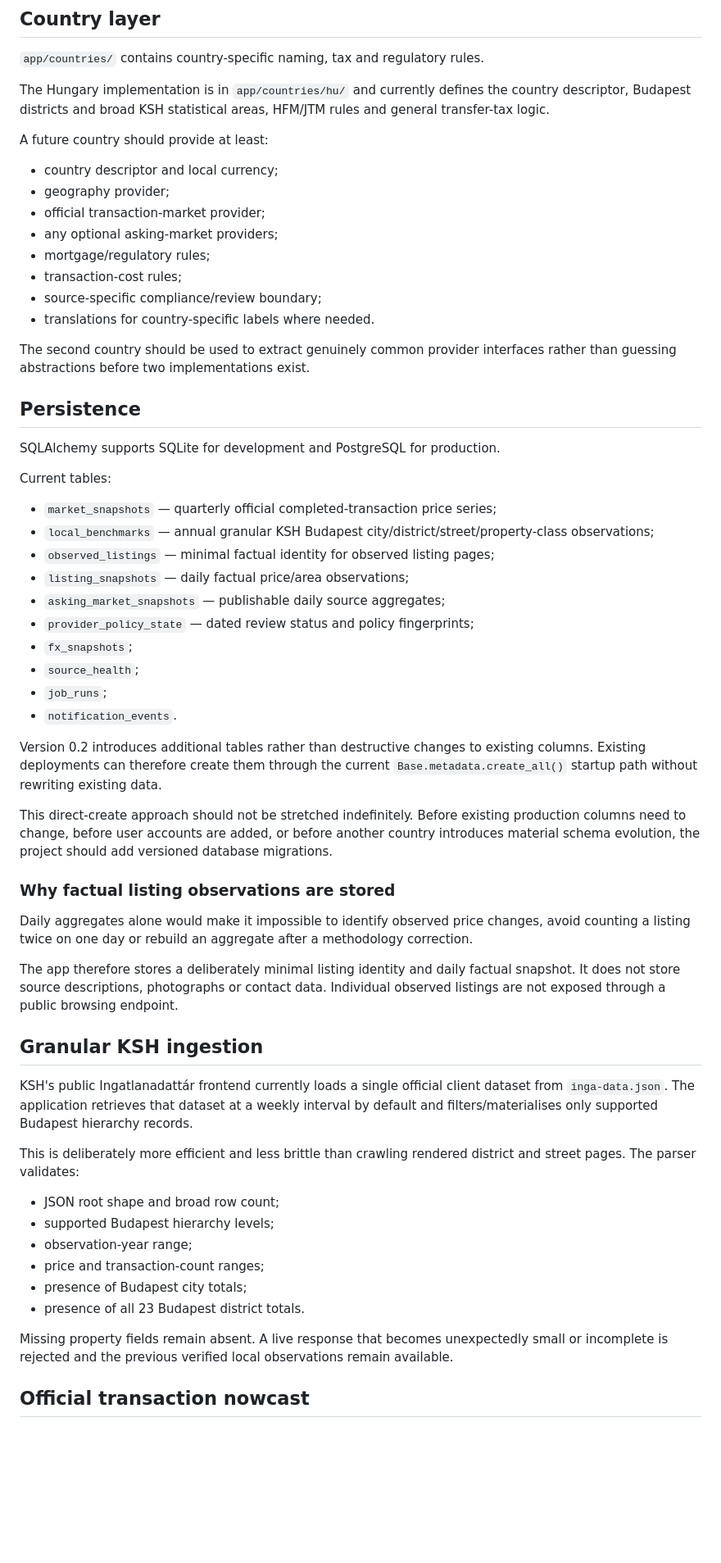
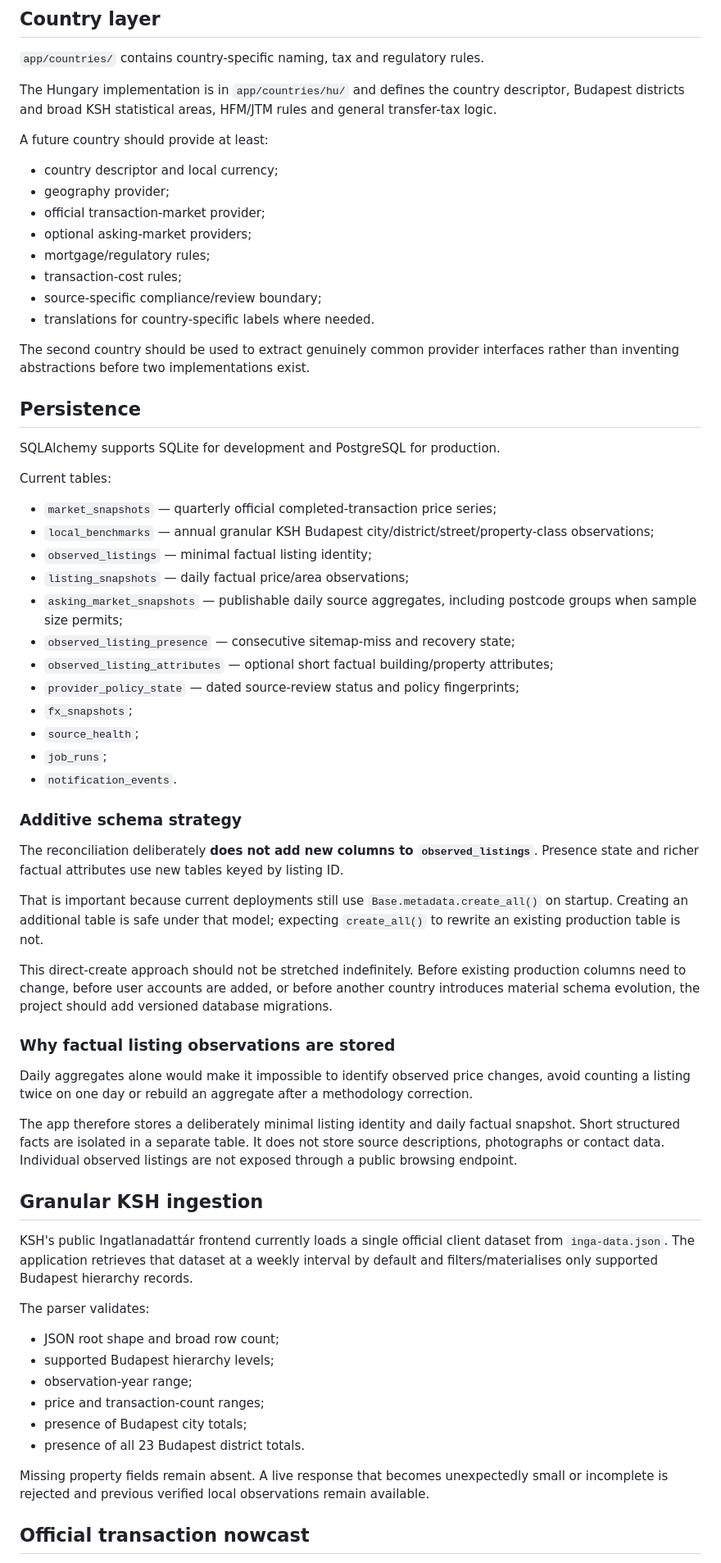
Before and after one commit to ArrowSK/real-estate-watch, a Markdown page: docs/ARCHITECTURE.md, the part around one of its changes. Shown at 82% size. Drawn GitHub-style; blank space fills up the shorter version.

```diff
--- a/docs/ARCHITECTURE.md
+++ b/docs/ARCHITECTURE.md
@@ -76,20 +78,20 @@ A collector must not silently overwrite good data after a malformed response. Pa
 
 `app/countries/` contains country-specific naming, tax and regulatory rules.
 
-The Hungary implementation is in `app/countries/hu/` and currently defines the country descriptor, Budapest districts and broad KSH statistical areas, HFM/JTM rules and general transfer-tax logic.
+The Hungary implementation is in `app/countries/hu/` and defines the country descriptor, Budapest districts and broad KSH statistical areas, HFM/JTM rules and general transfer-tax logic.
 
 A future country should provide at least:
 
 - country descriptor and local currency;
 - geography provider;
 - official transaction-market provider;
-- any optional asking-market providers;
+- optional asking-market providers;
 - mortgage/regulatory rules;
 - transaction-cost rules;
 - source-specific compliance/review boundary;
 - translations for country-specific labels where needed.
 
-The second country should be used to extract genuinely common provider interfaces rather than guessing abstractions before two implementations exist.
+The second country should be used to extract genuinely common provider interfaces rather than inventing abstractions before two implementations exist.
 
 ## Persistence
 
@@ -99,16 +101,22 @@ Current tables:
 
 - `market_snapshots` — quarterly official completed-transaction price series;
 - `local_benchmarks` — annual granular KSH Budapest city/district/street/property-class observations;
-- `observed_listings` — minimal factual identity for observed listing pages;
+- `observed_listings` — minimal factual listing identity;
 - `listing_snapshots` — daily factual price/area observations;
-- `asking_market_snapshots` — publishable daily source aggregates;
-- `provider_policy_state` — dated review status and policy fingerprints;
+- `asking_market_snapshots` — publishable daily source aggregates, including postcode groups when sample size permits;
+- `observed_listing_presence` — consecutive sitemap-miss and recovery state;
+- `observed_listing_attributes` — optional short factual building/property attributes;
+- `provider_policy_state` — dated source-review status and policy fingerprints;
 - `fx_snapshots`;
 - `source_health`;
 - `job_runs`;
 - `notification_events`.
 
-Version 0.2 introduces additional tables rather than destructive changes to existing columns. Existing deployments can therefore create them through the current `Base.metadata.create_all()` startup path without rewriting existing data.
+### Additive schema strategy
+
+The reconciliation deliberately **does not add new columns to `observed_listings`**. Presence state and richer factual attributes use new tables keyed by listing ID.
+
+That is important because current deployments still use `Base.metadata.create_all()` on startup. Creating an additional table is safe under that model; expecting `create_all()` to rewrite an existing production table is not.
 
 This direct-create approach should not be stretched indefinitely. Before existing production columns need to change, before user accounts are added, or before another country introduces material schema evolution, the project should add versioned database migrations.
 
@@ -116,13 +124,13 @@ This direct-create approach should not be stretched indefinitely. Before existin
 
 Daily aggregates alone would make it impossible to identify observed price changes, avoid counting a listing twice on one day or rebuild an aggregate after a methodology correction.
 
-The app therefore stores a deliberately minimal listing identity and daily factual snapshot. It does not store source descriptions, photographs or contact data. Individual observed listings are not exposed through a public browsing endpoint.
+The app therefore stores a deliberately minimal listing identity and daily factual snapshot. Short structured facts are isolated in a separate table. It does not store source descriptions, photographs or contact data. Individual observed listings are not exposed through a public browsing endpoint.
 
 ## Granular KSH ingestion
 
 KSH's public Ingatlanadattár frontend currently loads a single official client dataset from `inga-data.json`. The application retrieves that dataset at a weekly interval by default and filters/materialises only supported Budapest hierarchy records.
 
-This is deliberately more efficient and less brittle than crawling rendered district and street pages. The parser validates:
+The parser validates:
 
 - JSON root shape and broad row count;
 - supported Budapest hierarchy levels;
@@ -131,7 +139,7 @@ This is deliberately more efficient and less brittle than crawling rendered dist
 - presence of Budapest city totals;
 - presence of all 23 Budapest district totals.
 
-Missing property fields remain absent. A live response that becomes unexpectedly small or incomplete is rejected and the previous verified local observations remain available.
+Missing property fields remain absent. A live response that becomes unexpectedly small or incomplete is rejected and previous verified local observations remain available.
 
 ## Official transaction nowcast
 
```
Also changed, not shown: other parts of docs/ARCHITECTURE.md (+73 -56 lines).
